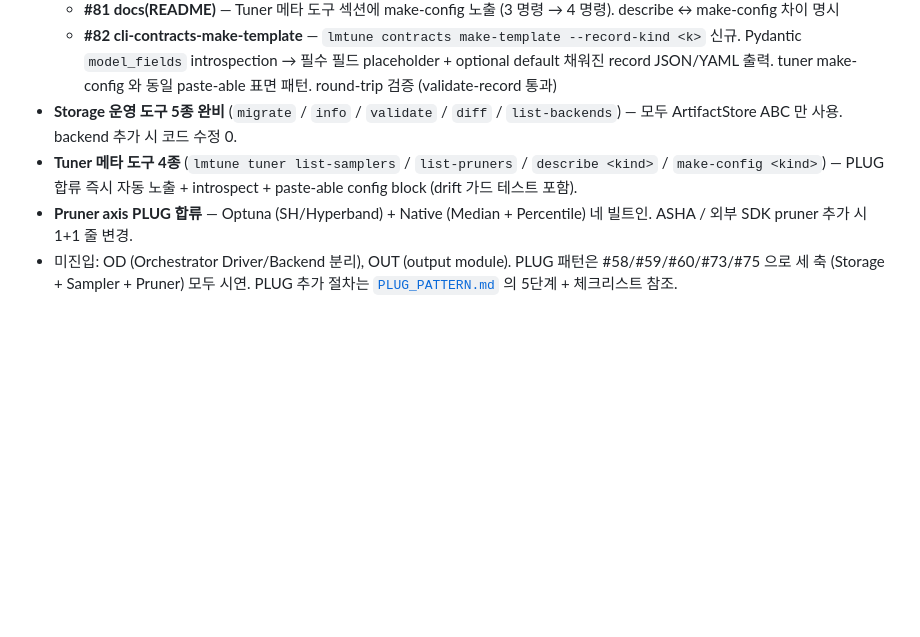
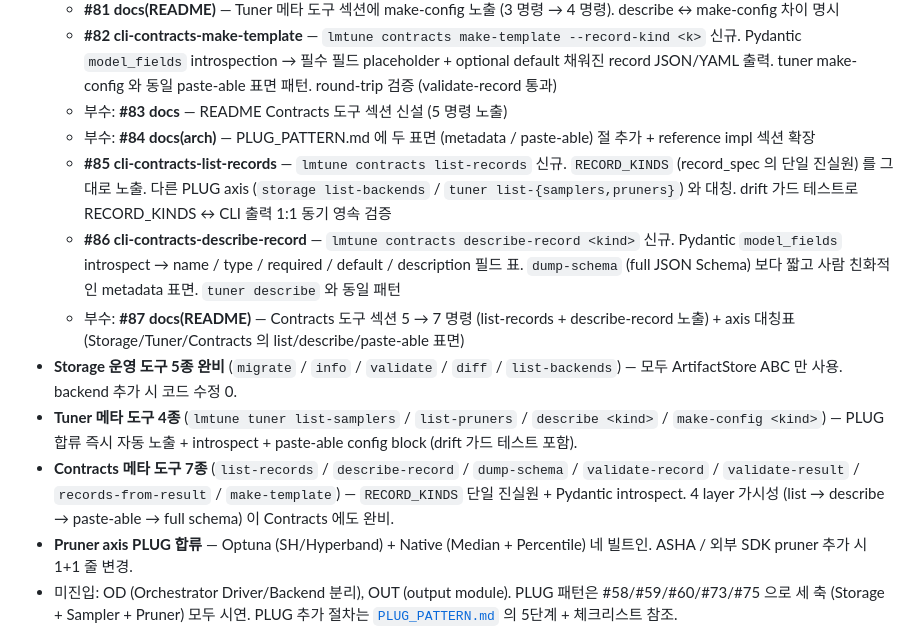
Before and after one commit to JinmooSeok-Dev/lmtune, a Markdown page: docs/architecture/REFACTOR-PLAN.md, the part around the change. GitHub-like rendering; blank space fills up the shorter version.

Commit message:
docs(arch): REFACTOR-PLAN CHANGELOG #83~#87 누적 + Contracts 7종 요약 추가 (#88)
- #83 (docs README contracts 5 명령), #84 (PLUG_PATTERN paste-able 표면)
- #85 (contracts list-records), #86 (contracts describe-record)
- #87 (docs README contracts 7 명령 + axis 대칭표)
- "Contracts 메타 도구 7종" 한 줄 요약 신설 — Storage 5종 / Tuner 4종 과 같은 격으로 영속화

Co-authored-by: Claude Opus 4.7 (1M context) <noreply@anthropic.com>

```diff
--- a/docs/architecture/REFACTOR-PLAN.md
+++ b/docs/architecture/REFACTOR-PLAN.md
@@ -152,7 +152,13 @@ Outer loop (시각화/분석):
   - **#80 cli-tuner-make-config** — `lmtune tuner make-config <kind>` 신규. `inspect.signature` 의 default kwargs 로 채워진 SearchSpace YAML/JSON 블록 출력 (`--format yaml|json` + `--flat`). 사용자가 SearchSpace YAML 의 빈 슬롯에 즉시 paste 가능 — describe 가 metadata 표면, make-config 가 paste-able 표면
   - **#81 docs(README)** — Tuner 메타 도구 섹션에 make-config 노출 (3 명령 → 4 명령). describe ↔ make-config 차이 명시
   - **#82 cli-contracts-make-template** — `lmtune contracts make-template --record-kind <k>` 신규. Pydantic `model_fields` introspection → 필수 필드 placeholder + optional default 채워진 record JSON/YAML 출력. tuner make-config 와 동일 paste-able 표면 패턴. round-trip 검증 (validate-record 통과)
+  - 부수: **#83 docs** — README Contracts 도구 섹션 신설 (5 명령 노출)
+  - 부수: **#84 docs(arch)** — PLUG_PATTERN.md 에 두 표면 (metadata / paste-able) 절 추가 + reference impl 섹션 확장
+  - **#85 cli-contracts-list-records** — `lmtune contracts list-records` 신규. `RECORD_KINDS` (record_spec 의 단일 진실원) 를 그대로 노출. 다른 PLUG axis (`storage list-backends` / `tuner list-{samplers,pruners}`) 와 대칭. drift 가드 테스트로 RECORD_KINDS ↔ CLI 출력 1:1 동기 영속 검증
+  - **#86 cli-contracts-describe-record** — `lmtune contracts describe-record <kind>` 신규. Pydantic `model_fields` introspect → name / type / required / default / description 필드 표. `dump-schema` (full JSON Schema) 보다 짧고 사람 친화적인 metadata 표면. `tuner describe` 와 동일 패턴
+  - 부수: **#87 docs(README)** — Contracts 도구 섹션 5 → 7 명령 (list-records + describe-record 노출) + axis 대칭표 (Storage/Tuner/Contracts 의 list/describe/paste-able 표면)
 - **Storage 운영 도구 5종 완비** (`migrate` / `info` / `validate` / `diff` / `list-backends`) — 모두 ArtifactStore ABC 만 사용. backend 추가 시 코드 수정 0.
 - **Tuner 메타 도구 4종** (`lmtune tuner list-samplers` / `list-pruners` / `describe <kind>` / `make-config <kind>`) — PLUG 합류 즉시 자동 노출 + introspect + paste-able config block (drift 가드 테스트 포함).
+- **Contracts 메타 도구 7종** (`list-records` / `describe-record` / `dump-schema` / `validate-record` / `validate-result` / `records-from-result` / `make-template`) — `RECORD_KINDS` 단일 진실원 + Pydantic introspect. 4 layer 가시성 (list → describe → paste-able → full schema) 이 Contracts 에도 완비.
 - **Pruner axis PLUG 합류** — Optuna (SH/Hyperband) + Native (Median + Percentile) 네 빌트인. ASHA / 외부 SDK pruner 추가 시 1+1 줄 변경.
 - 미진입: OD (Orchestrator Driver/Backend 분리), OUT (output module). PLUG 패턴은 #58/#59/#60/#73/#75 으로 세 축 (Storage + Sampler + Pruner) 모두 시연. PLUG 추가 절차는 [`PLUG_PATTERN.md`](./PLUG_PATTERN.md) 의 5단계 + 체크리스트 참조.
```
